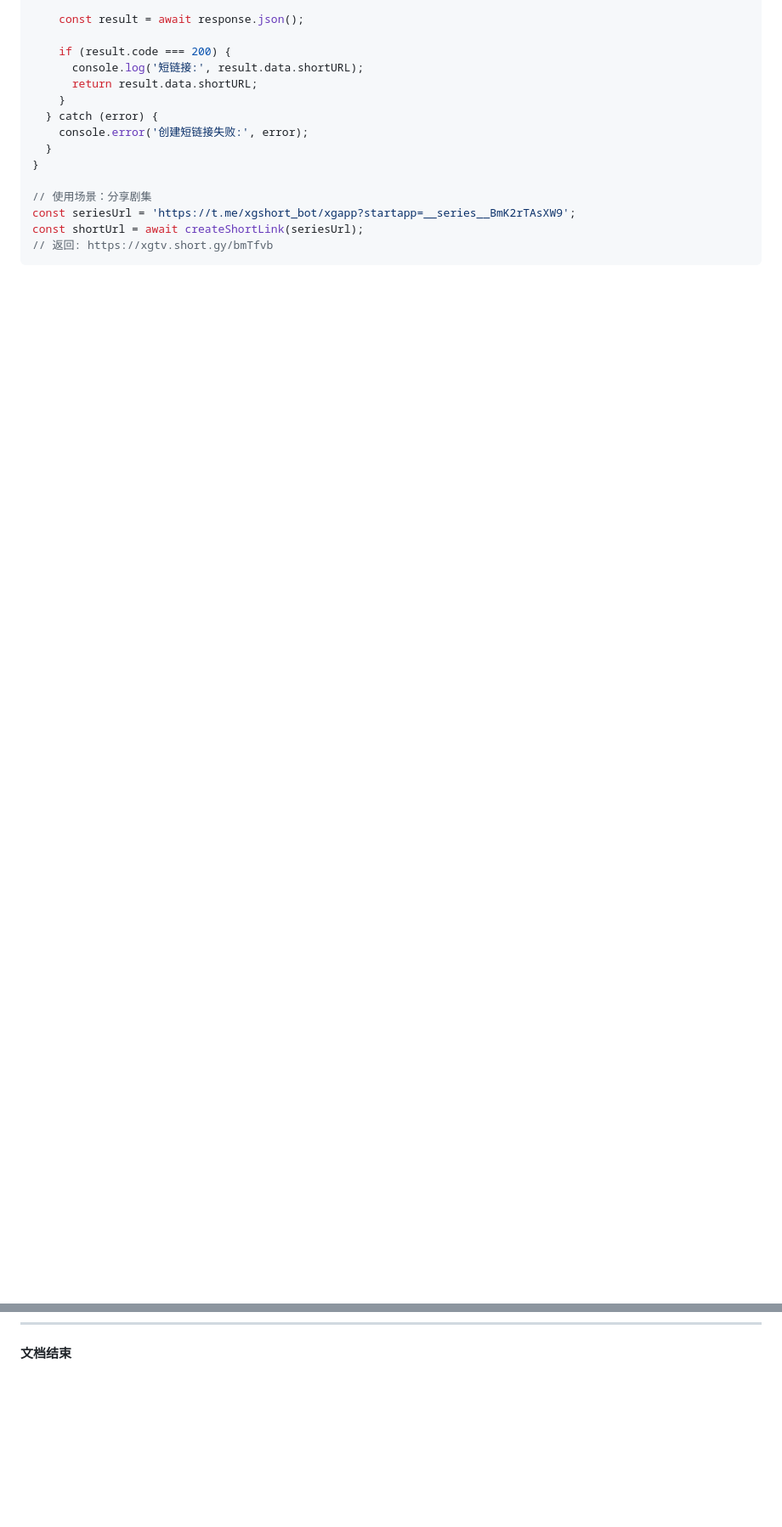
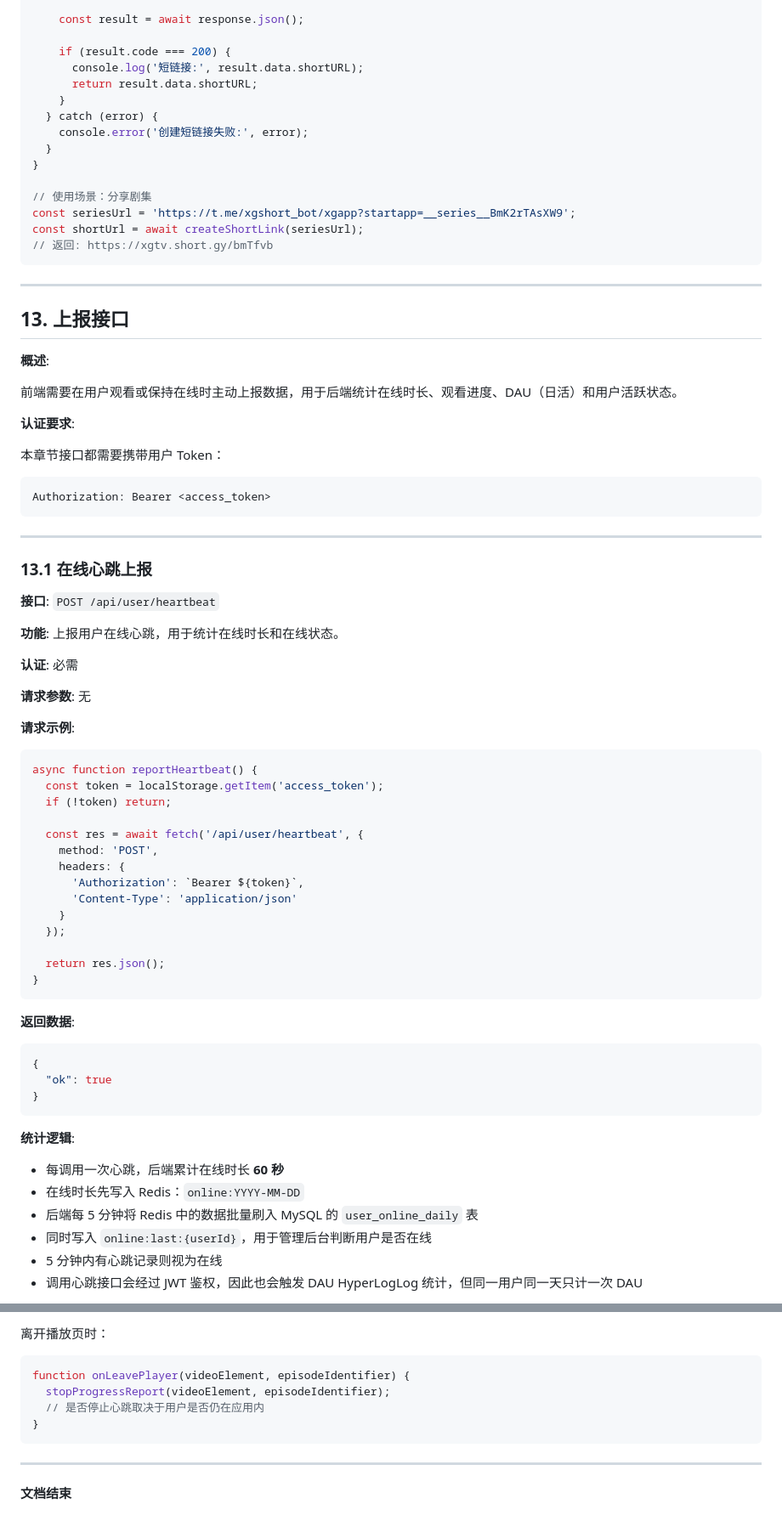
Before and after one commit to chenxi-arter/short-drama-api, a Markdown page: docs/frontend-api-guide.md, 2 parts joined by grey strips. Shown at 85% size. GitHub-like rendering; blank space fills up the shorter version.

````diff
--- a/docs/frontend-api-guide.md
+++ b/docs/frontend-api-guide.md
@@ -3292,3 +3293,63 @@ const shortUrl = await createShortLink(seriesUrl);
 
 ---
 
+## 13. 上报接口
+
+**概述**:
+
+前端需要在用户观看或保持在线时主动上报数据，用于后端统计在线时长、观看进度、DAU（日活）和用户活跃状态。
+
+**认证要求**:
+
+本章节接口都需要携带用户 Token：
+
+```http
+Authorization: Bearer <access_token>
+```
+
+---
+
+### 13.1 在线心跳上报
+
+**接口**: `POST /api/user/heartbeat`
+
+**功能**: 上报用户在线心跳，用于统计在线时长和在线状态。
+
+**认证**: 必需
+
+**请求参数**: 无
+
+**请求示例**:
+```javascript
+async function reportHeartbeat() {
+  const token = localStorage.getItem('access_token');
+  if (!token) return;
+
+  const res = await fetch('/api/user/heartbeat', {
+    method: 'POST',
+    headers: {
+      'Authorization': `Bearer ${token}`,
+      'Content-Type': 'application/json'
+    }
+  });
+
+  return res.json();
+}
+```
+
+**返回数据**:
+```json
+{
+  "ok": true
+}
+```
+
+**统计逻辑**:
+
+- 每调用一次心跳，后端累计在线时长 **60 秒**
+- 在线时长先写入 Redis：`online:YYYY-MM-DD`
+- 后端每 5 分钟将 Redis 中的数据批量刷入 MySQL 的 `user_online_daily` 表
+- 同时写入 `online:last:{userId}`，用于管理后台判断用户是否在线
+- 5 分钟内有心跳记录则视为在线
+- 调用心跳接口会经过 JWT 鉴权，因此也会触发 DAU HyperLogLog 统计，但同一用户同一天只计一次 DAU
+
@@ -3295 +3535,12 @@ const shortUrl = await createShortLink(seriesUrl);
+离开播放页时：
+
+```javascript
+function onLeavePlayer(videoElement, episodeIdentifier) {
+  stopProgressReport(videoElement, episodeIdentifier);
+  // 是否停止心跳取决于用户是否仍在应用内
+}
+```
+
+---
+
 **文档结束**
````
Also changed, not shown: other parts of docs/frontend-api-guide.md (+180 -0 lines).
